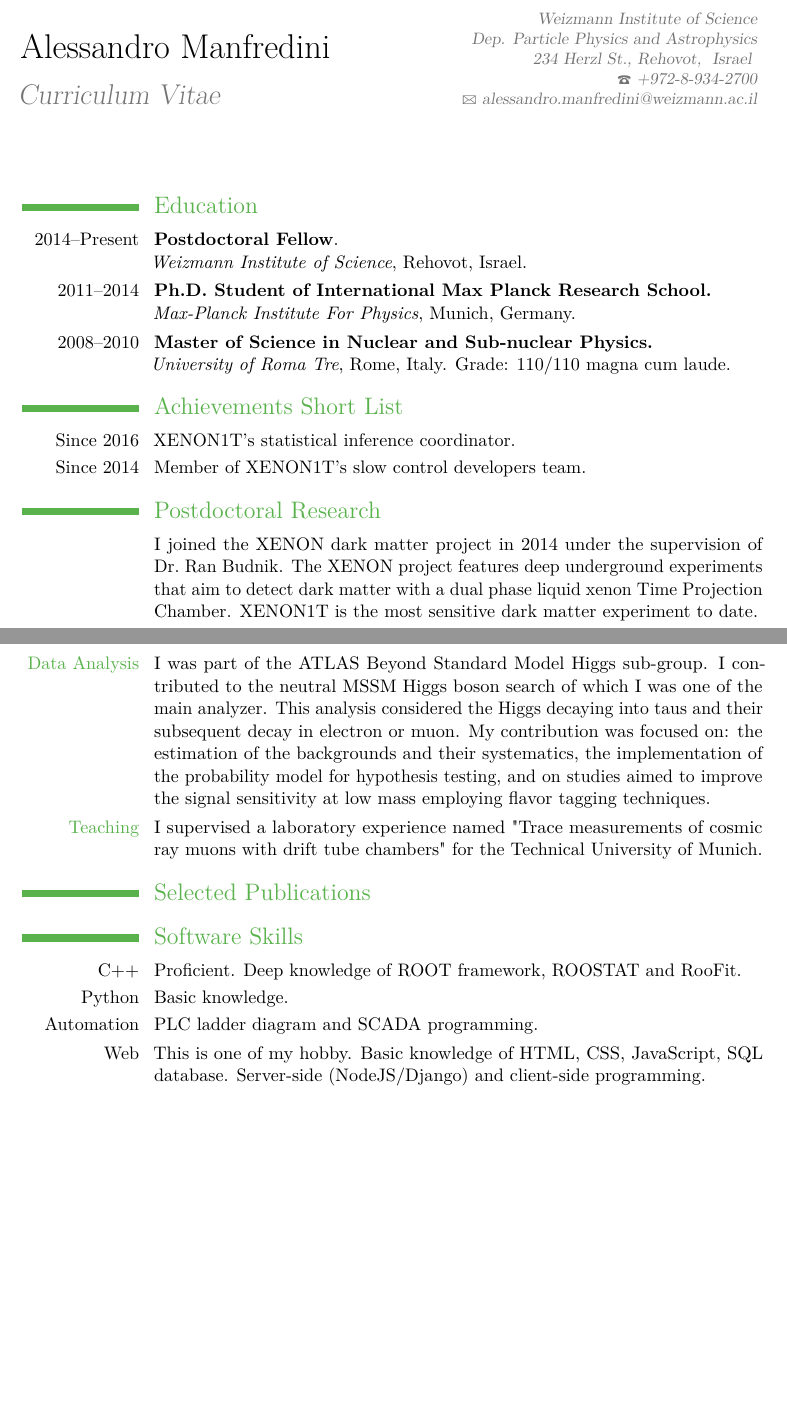
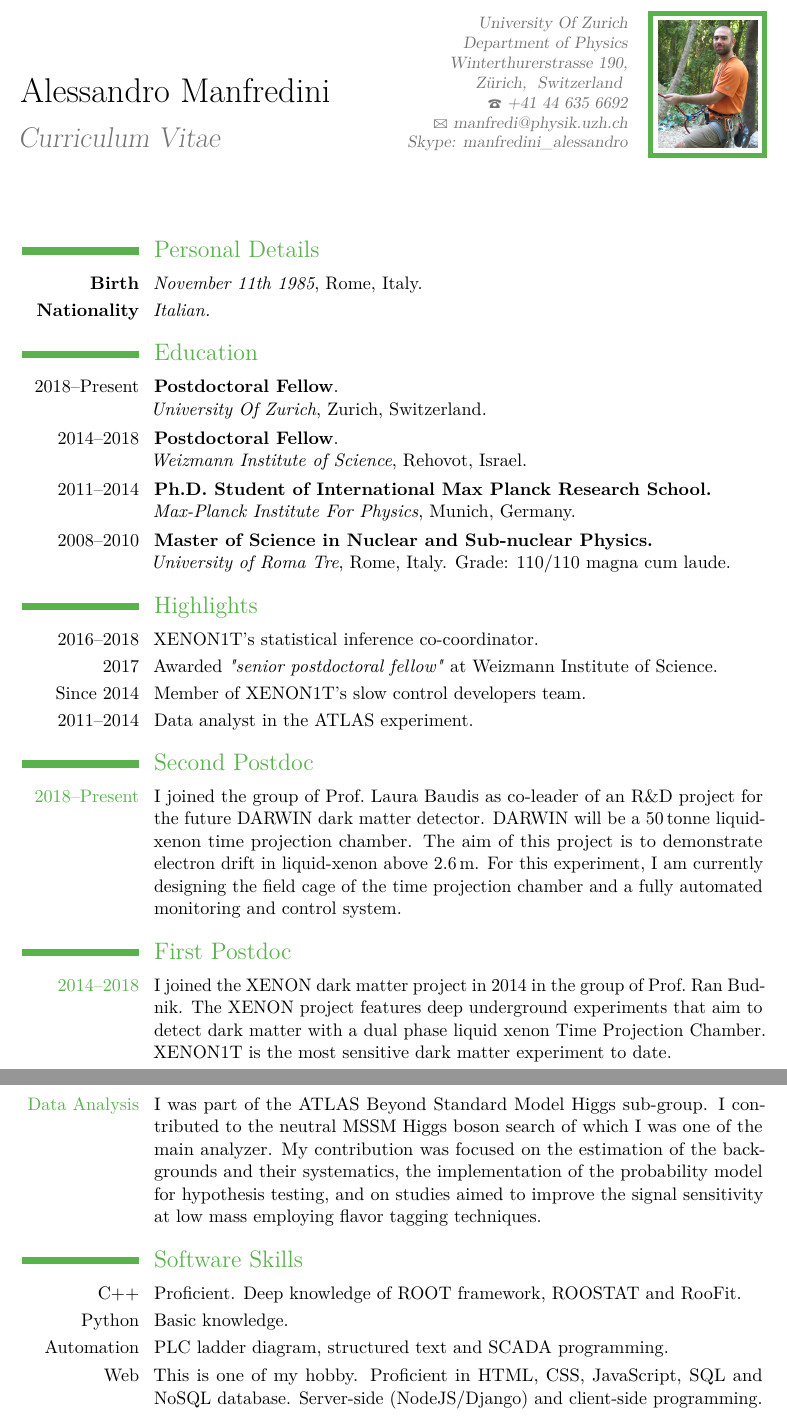
Before and after one commit to panManfredini/curriculum, a LaTeX CV (cv_manfredini.tex): two parts of pages 1 and 2 of 2, joined at a grey line, cut at the place of the change, the shorter picture padded with empty space. Compiled offline with pdfLaTeX.

Commit message:
new version for CERN

```diff
--- a/cv_manfredini.tex
+++ b/cv_manfredini.tex
@@ -20,11 +20,12 @@
 % All information in this block is optional, comment out any lines you don't need
 \title{Curriculum Vitae}
 
-\address{Weizmann Institute of Science \\ Dep.  Particle Physics and Astrophysics  \\234 Herzl St., Rehovot, }{Israel }
+\address{University Of Zurich \\ Department of Physics \\ Winterthurerstrasse 190, \\ Zürich, }{Switzerland }
 %\extrainfo{ 234 Herzl St., Rehovot}
-\phone{+972-8-934-2700}
-\email{alessandro.manfredini@weizmann.ac.il}
-%\photo[70pt][3pt]{dummyimage.png} % The first bracket is the picture height, the second is the thickness of the frame around the picture (0pt for no frame)
+\phone{+41 44 635 6692}
+\email{manfredi@physik.uzh.ch}
+\extrainfo{Skype: manfredini\_alessandro} % \\ Git: panManfredini}
+\photo[60pt][3pt]{ale_cropped.jpg} % The first bracket is the picture height, the second is the thickness of the frame around the picture (0pt for no frame)
 %\quote{"A witty and playful quotation" - John Smith}
 
 %----------------------------------------------------------------------------------------
@@ -33,6 +34,9 @@
 
 \makecvtitle
 
+\section{Personal Details}
+\cvline{\textbf{Birth}}{\emph{November 11th 1985}, Rome, Italy.}
+\cvline{\textbf{Nationality}}{\emph{Italian.}}
 
 %----------------------------------------------------------------------------------------
 %	EDUCATION SECTION
@@ -40,18 +44,26 @@
 
 \section{Education}
 
-\cvline{2014--Present}{\textbf{Postdoctoral Fellow}. \newline \emph{Weizmann Institute of Science}, Rehovot, Israel.}
+\cvline{2018--Present}{\textbf{Postdoctoral Fellow}. \newline \emph{University Of Zurich}, Zurich, Switzerland.}
+\cvline{2014--2018}{\textbf{Postdoctoral Fellow}. \newline \emph{Weizmann Institute of Science}, Rehovot, Israel.}
 \cvline{2011--2014}{\textbf{Ph.D. Student of International Max Planck Research School.}
 		    \newline \emph{Max-Planck Institute For Physics}, Munich, Germany.  }
 \cvline{2008--2010}{\textbf{Master of Science in Nuclear and Sub-nuclear Physics.}
 		   \newline \emph{University of Roma Tre}, Rome, Italy. Grade: 110/110 magna cum laude.}
 
-\section{Achievements Short List}
-\cvline{Since 2016}{XENON1T's statistical inference coordinator.}
+\section{Highlights}
+\cvline{2016--2018}{XENON1T's statistical inference co-coordinator.}
+\cvline{2017}{Awarded \emph{"senior postdoctoral fellow"} at Weizmann Institute of Science.}
 \cvline{Since 2014}{Member of XENON1T's slow control developers team.}
+\cvline{2011--2014}{Data analyst in the ATLAS experiment.}
 
-\section{Postdoctoral Research}
-\cvline{}{I joined the XENON dark matter project in 2014 under the supervision of Dr.~Ran~Budnik.
+\section{Second Postdoc}
+\cvline{\textcolor{color1}{2018--Present}} { I joined the group of Prof.~Laura~Baudis as co-leader of an R\&D project for the future DARWIN dark matter detector.
+DARWIN will be a 50\,tonne liquid-xenon time projection chamber. The aim of this project is to demonstrate electron drift in liquid-xenon above 2.6\,m.
+For this experiment, I am currently designing the field cage of the time projection chamber and a fully automated monitoring and control system. }
+
+\section{First Postdoc}
+\cvline{\textcolor{color1}{2014--2018}}{I joined the XENON dark matter project in 2014 in the group of Prof.~Ran~Budnik.
 	The XENON project features deep underground experiments that aim to detect dark matter with
 	a dual phase liquid xenon Time Projection Chamber. XENON1T is the most sensitive dark matter experiment to date.
 %	My main contribution in XENON was to perform data analysis with particular focus on statistical inference of data,
@@ -78,50 +91,18 @@
 
 \cvline{\textcolor{color1}{Data Analysis}}{I was part of the ATLAS Beyond Standard Model Higgs sub-group.
 			I contributed to the neutral MSSM Higgs boson search of	which I was one of the main analyzer.
-			This analysis  considered the Higgs decaying into taus and their subsequent decay in electron
-			or muon. My contribution was focused on: the estimation of the backgrounds and their systematics, the  implementation of
+			%This analysis  considered the Higgs decaying into taus and their subsequent decay in electron
+			%or muon.
+			My contribution was focused on the estimation of the backgrounds and their systematics, the  implementation of
 			the probability	model for hypothesis testing, and on studies aimed to improve the signal sensitivity at
 			low mass employing flavor tagging techniques.
 			}
-
-\cvline{ \textcolor{color1}{Teaching}}{
-			I supervised a laboratory experience named "Trace measurements of cosmic ray
-			muons with drift tube chambers" for the Technical University of Munich.}
-
-
-
-\nocite{*}
-\bibliographystyle{unsrt}
-%\bibliographystyle{plain}
-\bibliography{cv_manfredini}
-
-
-%\section{Contribution to Conference and Workshops:}
-%
-%\cvline{Mar. 2018} {\emph{ Rencontres de Moriond, cosmlogy session}. (La Thuile, Italy).
-%		Talk on behalf of XENON collaboration: "Latest News From XENON1T Dark Matter Experiment".}
-%
-%\cvline{Nov. 2016} {\emph{ International Workshop on "Double Beta Decay and Underground Science"}. (Osaka, Japan).
-%		Talk on behalf of XENON collaboration: "Status of the XENON1T Experiment".}
-%
-%\cvline{May 2013}{\emph{ HSG6 - ATLAS Higgs beyond the Standard Model searches Workshop.} (Tel Aviv,Israel).  Talk title: "Highlights and Future Prospects for the leplep channel".}
-%
-%\cvline{Aug. 2013}{\emph{ 21 st International Conference on Supersymmetry and Unification of Fundamental Interactions.}
-%		Talk on behalf of the ATLAS collaboration, title: "Beyond-the-Standard Model Higgs Physics using the ATLAS detector".}
-%\cvline{Jan. 2012} {\emph{ATLAS - Flavor Tagging Workshop.} (Nijmegen, Netherlands). \newline Talk title: "Low pT b-tagging with track jets".}
-
-%\cvline{Mar. 2012 } {Deutsche Physikalische Gesellschaft, Conference. (Gottingen, Germany).Talk title: "b-tagging performance optimization for neutral MSSM Higgs bosons search with the ATLAS detector".}
-%\cvline{Nov. 2011 }{ Hadron Collider Physics Symposium 2011. (Paris, France).Poster title: "Study of muon isolation."}
-
-%\section{Languages}
-
-%\cvitemwithcomment{English}{Mothertongue}{}
 
 
 
 \section{Software Skills}
 \cvline{C++}{ Proficient. Deep knowledge of ROOT framework, ROOSTAT and RooFit.}
 \cvline{Python}{ Basic knowledge.}
-\cvline{Automation}{ PLC ladder diagram and SCADA programming.}
-\cvline{Web}{ This is one of my hobby. Basic knowledge of HTML, CSS, JavaScript, SQL database. Server-side (NodeJS/Django) and client-side programming. }
+\cvline{Automation}{ PLC ladder diagram, structured text and SCADA programming.}
+\cvline{Web}{ This is one of my hobby. Proficient in HTML, CSS, JavaScript, SQL and NoSQL database. Server-side (NodeJS/Django) and client-side programming. }
 
```
Also changed, not shown: ale_cropped.jpg (added), cv_manfredini.pdf (added), cv_manfredini.tex (10 more changed lines).
